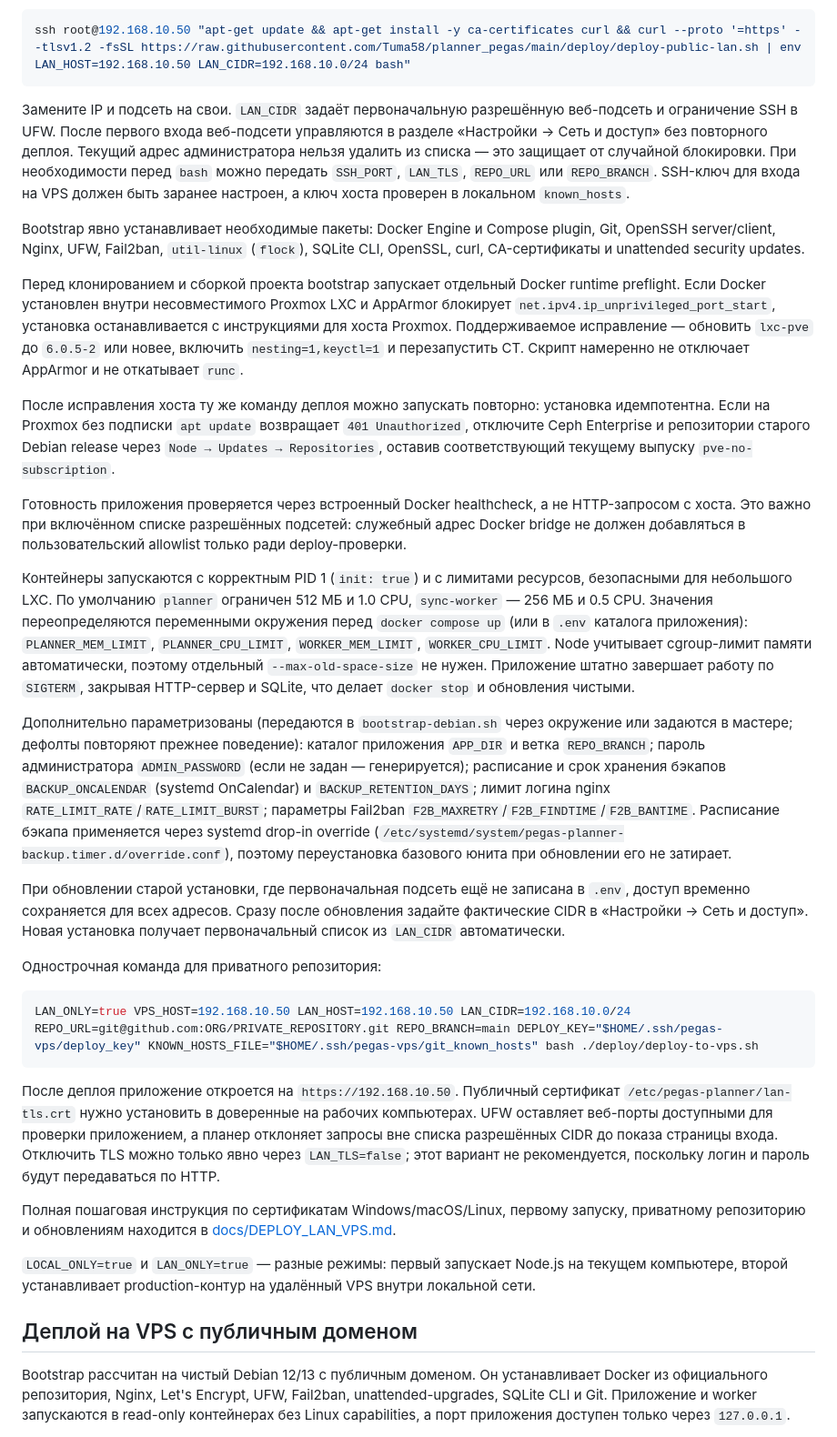
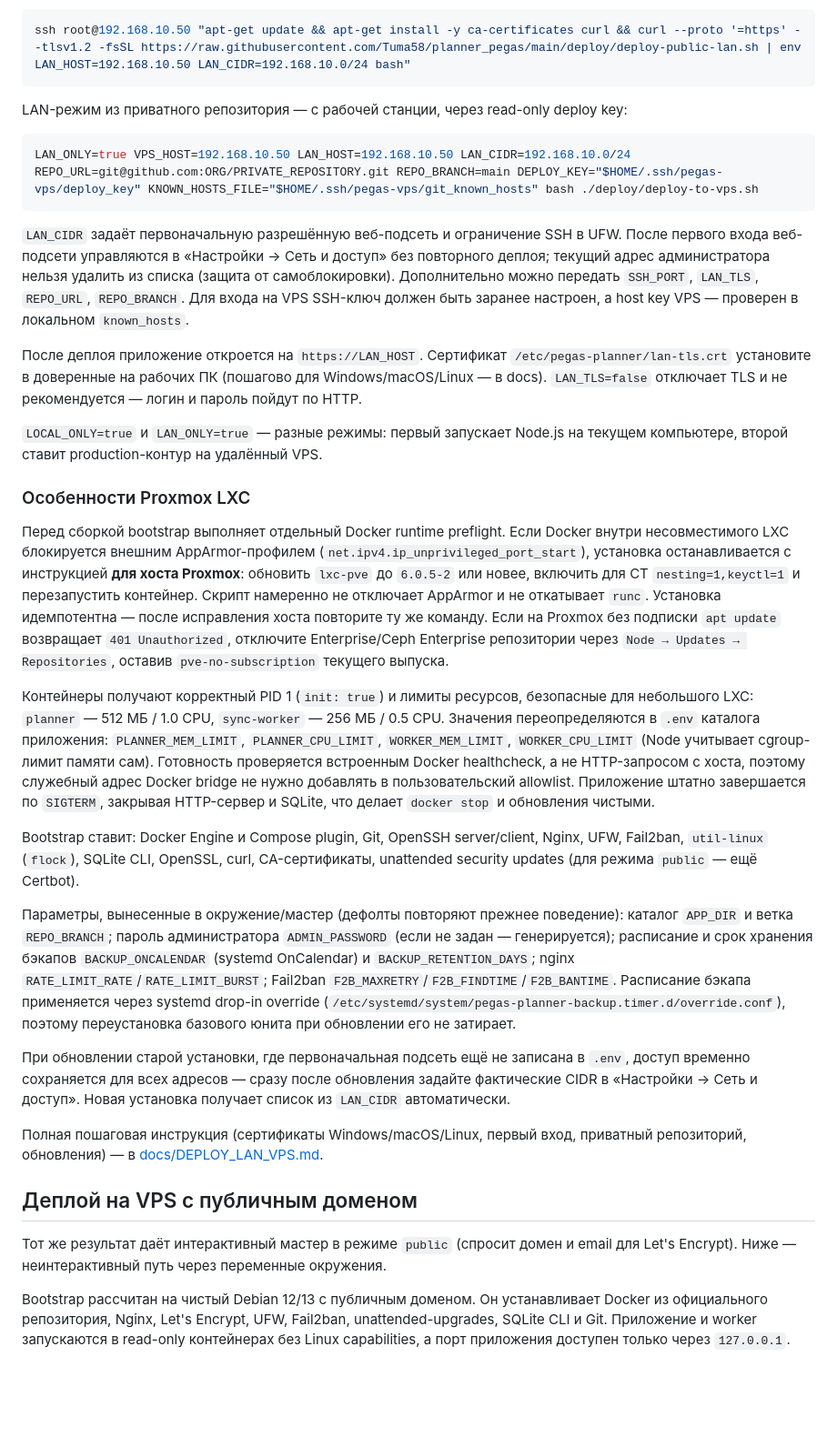
Before and after one commit to Tuma58/planner_pegas, a Markdown page: README.md, the part around one of its changes. Shown at 91% size. GitHub-like rendering; blank space fills up the shorter version.

````diff
--- a/README.md
+++ b/README.md
@@ -151,35 +153,35 @@ DRY_RUN=1 DEPLOY_MODE=lan LAN_HOST=192.168.10.50 LAN_CIDR=192.168.10.0/24 sudo -
 ssh root@192.168.10.50 "apt-get update && apt-get install -y ca-certificates curl && curl --proto '=https' --tlsv1.2 -fsSL https://raw.githubusercontent.com/Tuma58/planner_pegas/main/deploy/deploy-public-lan.sh | env LAN_HOST=192.168.10.50 LAN_CIDR=192.168.10.0/24 bash"
 ```
 
-Замените IP и подсеть на свои. `LAN_CIDR` задаёт первоначальную разрешённую веб-подсеть и ограничение SSH в UFW. После первого входа веб-подсети управляются в разделе «Настройки → Сеть и доступ» без повторного деплоя. Текущий адрес администратора нельзя удалить из списка — это защищает от случайной блокировки. При необходимости перед `bash` можно передать `SSH_PORT`, `LAN_TLS`, `REPO_URL` или `REPO_BRANCH`. SSH-ключ для входа на VPS должен быть заранее настроен, а ключ хоста проверен в локальном `known_hosts`.
-
-Bootstrap явно устанавливает необходимые пакеты: Docker Engine и Compose plugin, Git, OpenSSH server/client, Nginx, UFW, Fail2ban, `util-linux` (`flock`), SQLite CLI, OpenSSL, curl, CA-сертификаты и unattended security updates.
-
-Перед клонированием и сборкой проекта bootstrap запускает отдельный Docker runtime preflight. Если Docker установлен внутри несовместимого Proxmox LXC и AppArmor блокирует `net.ipv4.ip_unprivileged_port_start`, установка останавливается с инструкциями для хоста Proxmox. Поддерживаемое исправление — обновить `lxc-pve` до `6.0.5-2` или новее, включить `nesting=1,keyctl=1` и перезапустить CT. Скрипт намеренно не отключает AppArmor и не откатывает `runc`.
-
-После исправления хоста ту же команду деплоя можно запускать повторно: установка идемпотентна. Если на Proxmox без подписки `apt update` возвращает `401 Unauthorized`, отключите Ceph Enterprise и репозитории старого Debian release через `Node → Updates → Repositories`, оставив соответствующий текущему выпуску `pve-no-subscription`.
-
-Готовность приложения проверяется через встроенный Docker healthcheck, а не HTTP-запросом с хоста. Это важно при включённом списке разрешённых подсетей: служебный адрес Docker bridge не должен добавляться в пользовательский allowlist только ради deploy-проверки.
-
-Контейнеры запускаются с корректным PID 1 (`init: true`) и с лимитами ресурсов, безопасными для небольшого LXC. По умолчанию `planner` ограничен 512 МБ и 1.0 CPU, `sync-worker` — 256 МБ и 0.5 CPU. Значения переопределяются переменными окружения перед `docker compose up` (или в `.env` каталога приложения): `PLANNER_MEM_LIMIT`, `PLANNER_CPU_LIMIT`, `WORKER_MEM_LIMIT`, `WORKER_CPU_LIMIT`. Node учитывает cgroup-лимит памяти автоматически, поэтому отдельный `--max-old-space-size` не нужен. Приложение штатно завершает работу по `SIGTERM`, закрывая HTTP-сервер и SQLite, что делает `docker stop` и обновления чистыми.
-
-Дополнительно параметризованы (передаются в `bootstrap-debian.sh` через окружение или задаются в мастере; дефолты повторяют прежнее поведение): каталог приложения `APP_DIR` и ветка `REPO_BRANCH`; пароль администратора `ADMIN_PASSWORD` (если не задан — генерируется); расписание и срок хранения бэкапов `BACKUP_ONCALENDAR` (systemd OnCalendar) и `BACKUP_RETENTION_DAYS`; лимит логина nginx `RATE_LIMIT_RATE`/`RATE_LIMIT_BURST`; параметры Fail2ban `F2B_MAXRETRY`/`F2B_FINDTIME`/`F2B_BANTIME`. Расписание бэкапа применяется через systemd drop-in override (`/etc/systemd/system/pegas-planner-backup.timer.d/override.conf`), поэтому переустановка базового юнита при обновлении его не затирает.
-
-При обновлении старой установки, где первоначальная подсеть ещё не записана в `.env`, доступ временно сохраняется для всех адресов. Сразу после обновления задайте фактические CIDR в «Настройки → Сеть и доступ». Новая установка получает первоначальный список из `LAN_CIDR` автоматически.
-
-Однострочная команда для приватного репозитория:
+LAN-режим из приватного репозитория — с рабочей станции, через read-only deploy key:
 
 ```bash
 LAN_ONLY=true VPS_HOST=192.168.10.50 LAN_HOST=192.168.10.50 LAN_CIDR=192.168.10.0/24 REPO_URL=git@github.com:ORG/PRIVATE_REPOSITORY.git REPO_BRANCH=main DEPLOY_KEY="$HOME/.ssh/pegas-vps/deploy_key" KNOWN_HOSTS_FILE="$HOME/.ssh/pegas-vps/git_known_hosts" bash ./deploy/deploy-to-vps.sh
 ```
 
-После деплоя приложение откроется на `https://192.168.10.50`. Публичный сертификат `/etc/pegas-planner/lan-tls.crt` нужно установить в доверенные на рабочих компьютерах. UFW оставляет веб-порты доступными для проверки приложением, а планер отклоняет запросы вне списка разрешённых CIDR до показа страницы входа. Отключить TLS можно только явно через `LAN_TLS=false`; этот вариант не рекомендуется, поскольку логин и пароль будут передаваться по HTTP.
+`LAN_CIDR` задаёт первоначальную разрешённую веб-подсеть и ограничение SSH в UFW. После первого входа веб-подсети управляются в «Настройки → Сеть и доступ» без повторного деплоя; текущий адрес администратора нельзя удалить из списка (защита от самоблокировки). Дополнительно можно передать `SSH_PORT`, `LAN_TLS`, `REPO_URL`, `REPO_BRANCH`. Для входа на VPS SSH-ключ должен быть заранее настроен, а host key VPS — проверен в локальном `known_hosts`.
 
-Полная пошаговая инструкция по сертификатам Windows/macOS/Linux, первому запуску, приватному репозиторию и обновлениям находится в [docs/DEPLOY_LAN_VPS.md](docs/DEPLOY_LAN_VPS.md).
+После деплоя приложение откроется на `https://LAN_HOST`. Сертификат `/etc/pegas-planner/lan-tls.crt` установите в доверенные на рабочих ПК (пошагово для Windows/macOS/Linux — в docs). `LAN_TLS=false` отключает TLS и не рекомендуется — логин и пароль пойдут по HTTP.
 
-`LOCAL_ONLY=true` и `LAN_ONLY=true` — разные режимы: первый запускает Node.js на текущем компьютере, второй устанавливает production-контур на удалённый VPS внутри локальной сети.
+`LOCAL_ONLY=true` и `LAN_ONLY=true` — разные режимы: первый запускает Node.js на текущем компьютере, второй ставит production-контур на удалённый VPS.
+
+### Особенности Proxmox LXC
+
+Перед сборкой bootstrap выполняет отдельный Docker runtime preflight. Если Docker внутри несовместимого LXC блокируется внешним AppArmor-профилем (`net.ipv4.ip_unprivileged_port_start`), установка останавливается с инструкцией **для хоста Proxmox**: обновить `lxc-pve` до `6.0.5-2` или новее, включить для CT `nesting=1,keyctl=1` и перезапустить контейнер. Скрипт намеренно не отключает AppArmor и не откатывает `runc`. Установка идемпотентна — после исправления хоста повторите ту же команду. Если на Proxmox без подписки `apt update` возвращает `401 Unauthorized`, отключите Enterprise/Ceph Enterprise репозитории через `Node → Updates → Repositories`, оставив `pve-no-subscription` текущего выпуска.
+
+Контейнеры получают корректный PID 1 (`init: true`) и лимиты ресурсов, безопасные для небольшого LXC: `planner` — 512 МБ / 1.0 CPU, `sync-worker` — 256 МБ / 0.5 CPU. Значения переопределяются в `.env` каталога приложения: `PLANNER_MEM_LIMIT`, `PLANNER_CPU_LIMIT`, `WORKER_MEM_LIMIT`, `WORKER_CPU_LIMIT` (Node учитывает cgroup-лимит памяти сам). Готовность проверяется встроенным Docker healthcheck, а не HTTP-запросом с хоста, поэтому служебный адрес Docker bridge не нужно добавлять в пользовательский allowlist. Приложение штатно завершается по `SIGTERM`, закрывая HTTP-сервер и SQLite, что делает `docker stop` и обновления чистыми.
+
+Bootstrap ставит: Docker Engine и Compose plugin, Git, OpenSSH server/client, Nginx, UFW, Fail2ban, `util-linux` (`flock`), SQLite CLI, OpenSSL, curl, CA-сертификаты, unattended security updates (для режима `public` — ещё Certbot).
+
+Параметры, вынесенные в окружение/мастер (дефолты повторяют прежнее поведение): каталог `APP_DIR` и ветка `REPO_BRANCH`; пароль администратора `ADMIN_PASSWORD` (если не задан — генерируется); расписание и срок хранения бэкапов `BACKUP_ONCALENDAR` (systemd OnCalendar) и `BACKUP_RETENTION_DAYS`; nginx `RATE_LIMIT_RATE`/`RATE_LIMIT_BURST`; Fail2ban `F2B_MAXRETRY`/`F2B_FINDTIME`/`F2B_BANTIME`. Расписание бэкапа применяется через systemd drop-in override (`/etc/systemd/system/pegas-planner-backup.timer.d/override.conf`), поэтому переустановка базового юнита при обновлении его не затирает.
+
+При обновлении старой установки, где первоначальная подсеть ещё не записана в `.env`, доступ временно сохраняется для всех адресов — сразу после обновления задайте фактические CIDR в «Настройки → Сеть и доступ». Новая установка получает список из `LAN_CIDR` автоматически.
+
+Полная пошаговая инструкция (сертификаты Windows/macOS/Linux, первый вход, приватный репозиторий, обновления) — в [docs/DEPLOY_LAN_VPS.md](docs/DEPLOY_LAN_VPS.md).
 
 ## Деплой на VPS с публичным доменом
+
+Тот же результат даёт интерактивный мастер в режиме `public` (спросит домен и email для Let's Encrypt). Ниже — неинтерактивный путь через переменные окружения.
 
 Bootstrap рассчитан на чистый Debian 12/13 с публичным доменом. Он устанавливает Docker из официального репозитория, Nginx, Let's Encrypt, UFW, Fail2ban, unattended-upgrades, SQLite CLI и Git. Приложение и worker запускаются в read-only контейнерах без Linux capabilities, а порт приложения доступен только через `127.0.0.1`.
 
````
Also changed, not shown: other parts of README.md (+30 -25 lines), docs/DEPLOY_LAN_VPS.md (+3 -0 lines).
